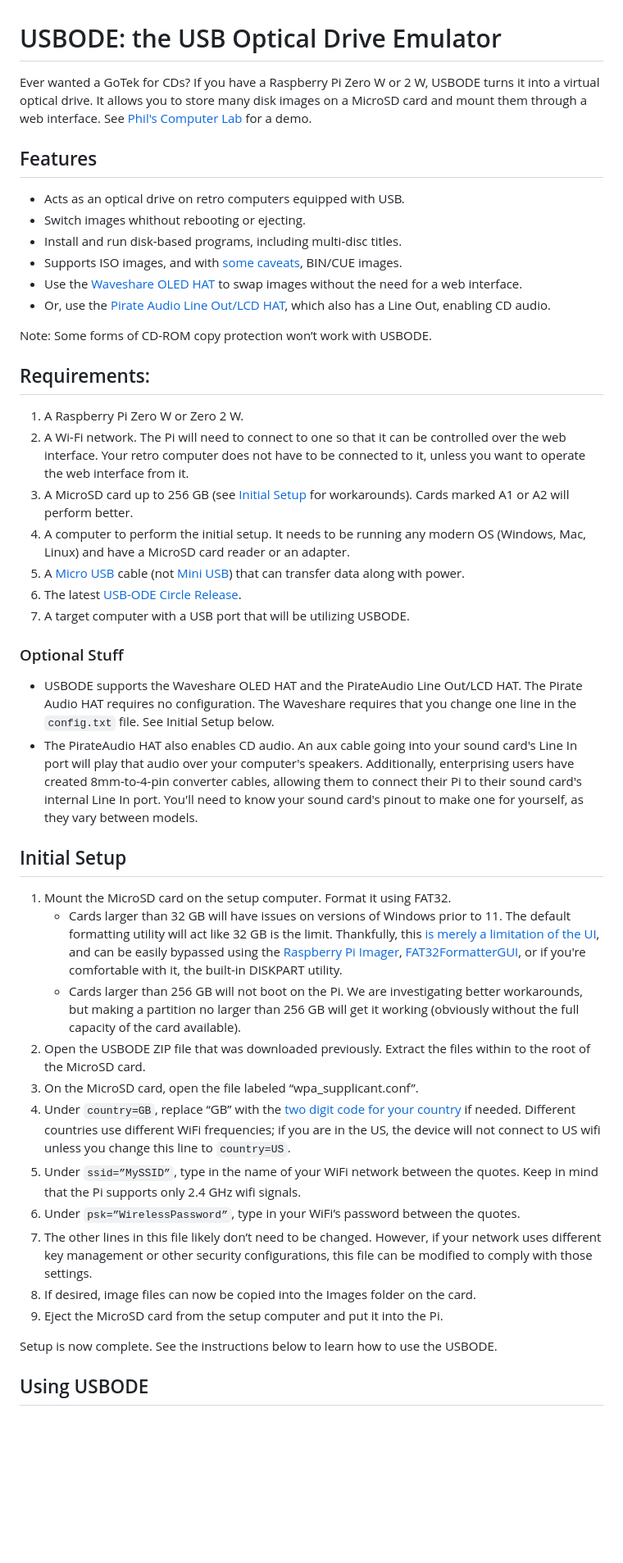
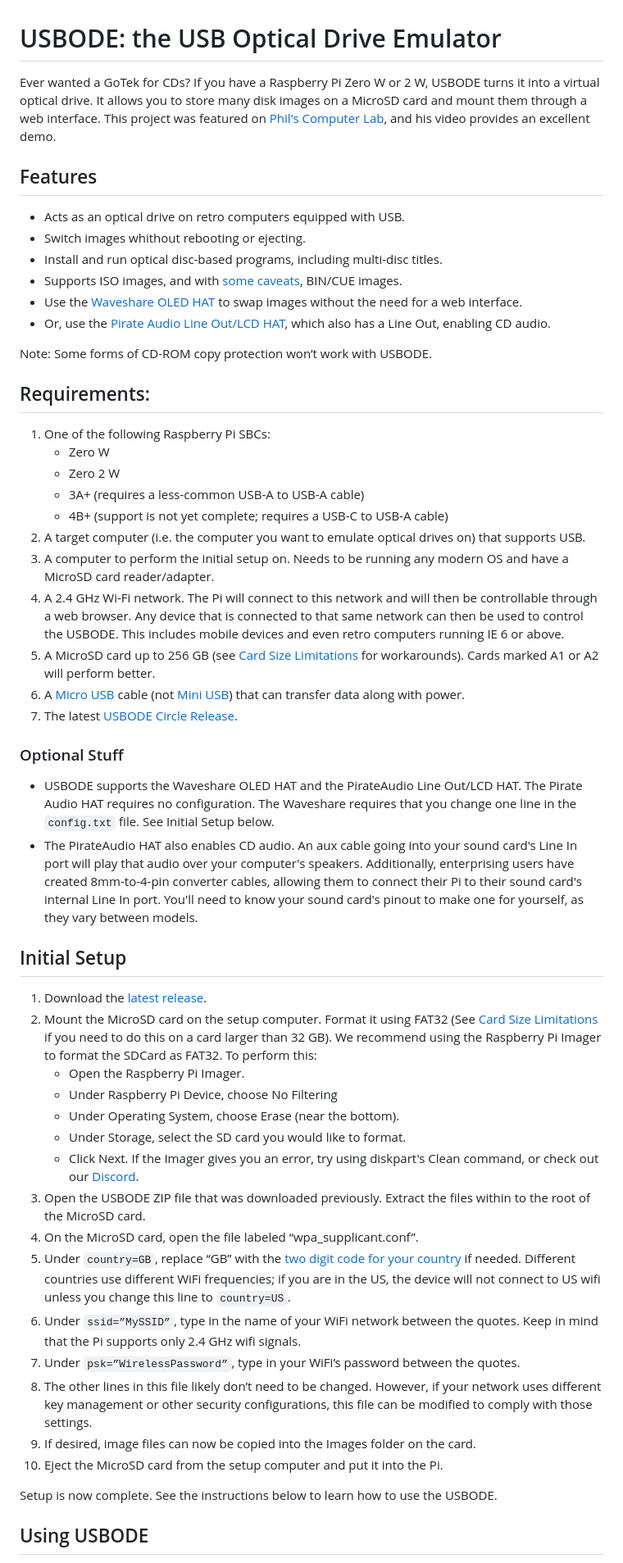
Before and after one commit to danifunker/usbode-circle, a Markdown page: README.md, the part around one of its changes. Shown at 82% size. GitHub-like rendering; blank space fills up the shorter version.

```diff
--- a/README.md
+++ b/README.md
@@ -1,10 +1,12 @@
 # USBODE: the USB Optical Drive Emulator
-Ever wanted a GoTek for CDs? If you have a Raspberry Pi Zero W or 2 W, USBODE turns it into a virtual optical drive. It allows you to store many disk images on a MicroSD card and mount them through a web interface. See [Phil's Computer Lab](https://www.youtube.com/watch?v=Is3ULD0ZXnI) for a demo.
+
+Ever wanted a GoTek for CDs? If you have a Raspberry Pi Zero W or 2 W, USBODE turns it into a virtual optical drive. It allows you to store many disk images on a MicroSD card and mount them through a web interface. This project was featured on [Phil's Computer Lab](https://www.youtube.com/watch?v=Is3ULD0ZXnI), and his video provides an excellent demo.
 
 ## Features
+
 - Acts as an optical drive on retro computers equipped with USB.
 - Switch images whithout rebooting or ejecting.
-- Install and run disk-based programs, including multi-disc titles.
+- Install and run optical disc-based programs, including multi-disc titles.
 - Supports ISO images, and with [some caveats](#BIN/CUE-Limitations), BIN/CUE images.
 - Use the [Waveshare OLED HAT](https://www.waveshare.com/wiki/1.3inch_OLED_HAT) to swap images without the need for a web interface.
 - Or, use the [Pirate Audio Line Out/LCD HAT](https://shop.pimoroni.com/products/pirate-audio-line-out), which also has a Line Out, enabling CD audio.
@@ -12,30 +14,41 @@ Ever wanted a GoTek for CDs? If you have a Raspberry Pi Zero W or 2 W, USBODE tu
 Note: Some forms of CD-ROM copy protection won’t work with USBODE.
 
 ## Requirements:
-1. A Raspberry Pi Zero W or Zero 2 W.
-2. A Wi-Fi network. The Pi will need to connect to one so that it can be controlled over the web interface. Your retro computer does not have to be connected to it, unless you want to operate the web interface from it.
-3. A MicroSD card up to 256 GB (see [Initial Setup](#Initial-Setup) for workarounds). Cards marked A1 or A2 will perform better.
-4. A computer to perform the initial setup. It needs to be running any modern OS (Windows, Mac, Linux) and have a MicroSD card reader or an adapter.
-3. A [Micro USB](https://en.wikipedia.org/wiki/USB_hardware#/media/File:MicroB_USB_Plug.jpg) cable (not [Mini USB](https://en.wikipedia.org/wiki/USB_hardware#/media/File:Cable_Mini_USB.jpg)) that can transfer data along with power.
-4. The latest [USB-ODE Circle Release]([url](https://github.com/danifunker/usbode-circle/releases)).
-5. A target computer with a USB port that will be utilizing USBODE.
+
+1.  One of the following Raspberry Pi SBCs:
+    - Zero W
+    - Zero 2 W
+    - 3A+ (requires a less-common USB-A to USB-A cable)
+    - 4B+ (support is not yet complete; requires a USB-C to USB-A cable)
+2.  A target computer (i.e. the computer you want to emulate optical drives on) that supports USB.
+3.  A computer to perform the initial setup on. Needs to be running any modern OS and have a MicroSD card reader/adapter.
+4.  A 2.4 GHz Wi-Fi network. The Pi will connect to this network and will then be controllable through a web browser. Any device that is connected to that same network can then be used to control the USBODE. This includes mobile devices and even retro computers running IE 6 or above.
+5.  A MicroSD card up to 256 GB (see [Card Size Limitations](#Card-Size-Limitations) for workarounds). Cards marked A1 or A2 will perform better.
+6.  A [Micro USB](https://en.wikipedia.org/wiki/USB_hardware#/media/File:MicroB_USB_Plug.jpg) cable (not [Mini USB](https://en.wikipedia.org/wiki/USB_hardware#/media/File:Cable_Mini_USB.jpg)) that can transfer data along with power.
+7.  The latest [USBODE Circle Release](https://github.com/danifunker/usbode-circle/releases).
 
 ### Optional Stuff
+
 - USBODE supports the Waveshare OLED HAT and the PirateAudio Line Out/LCD HAT. The Pirate Audio HAT requires no configuration. The Waveshare requires that you change one line in the `config.txt` file. See Initial Setup below.
 - The PirateAudio HAT also enables CD audio. An aux cable going into your sound card's Line In port will play that audio over your computer's speakers. Additionally, enterprising users have created 8mm-to-4-pin converter cables, allowing them to connect their Pi to their sound card's internal Line In port. You'll need to know your sound card's pinout to make one for yourself, as they vary between models.
 
 ## Initial Setup
-1. Mount the MicroSD card on the setup computer. Format it using FAT32.
-   - Cards larger than 32 GB will have issues on versions of Windows prior to 11. The default formatting utility will act like 32 GB is the limit. Thankfully, this [is merely a limitation of the UI]((https://youtu.be/bikbJPI-7Kg?t=398)), and can be easily bypassed using the [Raspberry Pi Imager](https://www.raspberrypi.com/software/), [FAT32FormatterGUI](https://www.softpedia.com/get/System/Hard-Disk-Utils/FAT32format-GUI.shtml), or if you're comfortable with it, the built-in DISKPART utility.
-   - Cards larger than 256 GB will not boot on the Pi. We are investigating better workarounds, but making a partition no larger than 256 GB will get it working (obviously without the full capacity of the card available).
-2. Open the USBODE ZIP file that was downloaded previously. Extract the files within to the root of the MicroSD card.
-3. On the MicroSD card, open the file labeled “wpa_supplicant.conf”.
-4. Under `country=GB`, replace “GB” with the [two digit code for your country](https://en.wikipedia.org/wiki/ISO_3166-1_alpha-2#Officially_assigned_code_elements) if needed. Different countries use different WiFi frequencies; if you are in the US, the device will not connect to US wifi unless you change this line to `country=US`.
-5. Under `ssid=”MySSID”`, type in the name of your WiFi network between the quotes. Keep in mind that the Pi supports only 2.4 GHz wifi signals.
-6. Under `psk=”WirelessPassword”`, type in your WiFi’s password between the quotes.
-7. The other lines in this file likely don’t need to be changed. However, if your network uses different key management or other security configurations, this file can be modified to comply with those settings.
-8. If desired, image files can now be copied into the Images folder on the card.
-9. Eject the MicroSD card from the setup computer and put it into the Pi.
+
+1.  Download the [latest release](https://github.com/danifunker/usbode-circle/releases).
+2.  Mount the MicroSD card on the setup computer. Format it using FAT32 (See [Card Size Limitations](#Card-Size-Limitations) if you need to do this on a card larger than 32 GB). We recommend using the Raspberry Pi Imager to format the SDCard as FAT32. To perform this:
+    - Open the Raspberry Pi Imager.
+    - Under Raspberry Pi Device, choose No Filtering
+    - Under Operating System, choose Erase (near the bottom).
+    - Under Storage, select the SD card you would like to format.
+    - Click Next. If the Imager gives you an error, try using diskpart's Clean command, or check out our [Discord](https://discord.gg/na2qNrvdFY).
+3.  Open the USBODE ZIP file that was downloaded previously. Extract the files within to the root of the MicroSD card.
+4.  On the MicroSD card, open the file labeled “wpa_supplicant.conf”.
+5.  Under `country=GB`, replace “GB” with the [two digit code for your country](https://en.wikipedia.org/wiki/ISO_3166-1_alpha-2#Officially_assigned_code_elements) if needed. Different countries use different WiFi frequencies; if you are in the US, the device will not connect to US wifi unless you change this line to `country=US`.
+6.  Under `ssid=”MySSID”`, type in the name of your WiFi network between the quotes. Keep in mind that the Pi supports only 2.4 GHz wifi signals.
+7.  Under `psk=”WirelessPassword”`, type in your WiFi’s password between the quotes.
+8.  The other lines in this file likely don’t need to be changed. However, if your network uses different key management or other security configurations, this file can be modified to comply with those settings.
+9.  If desired, image files can now be copied into the Images folder on the card.
+10. Eject the MicroSD card from the setup computer and put it into the Pi.
 
 Setup is now complete. See the instructions below to learn how to use the USBODE.
 
```
Also changed, not shown: other parts of README.md (+46 -16 lines).
